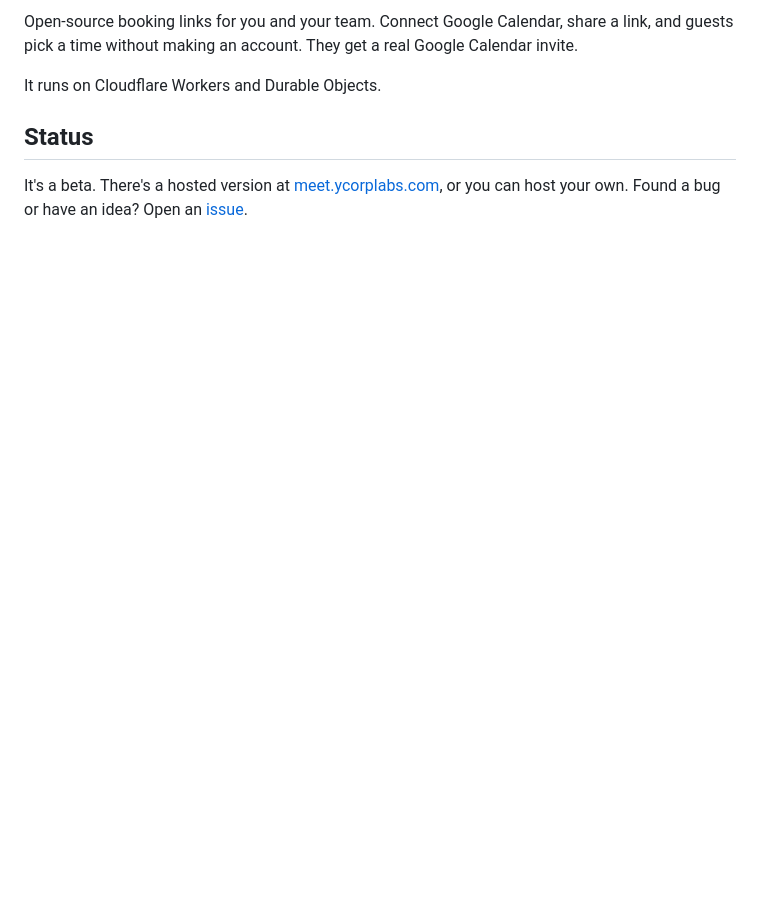
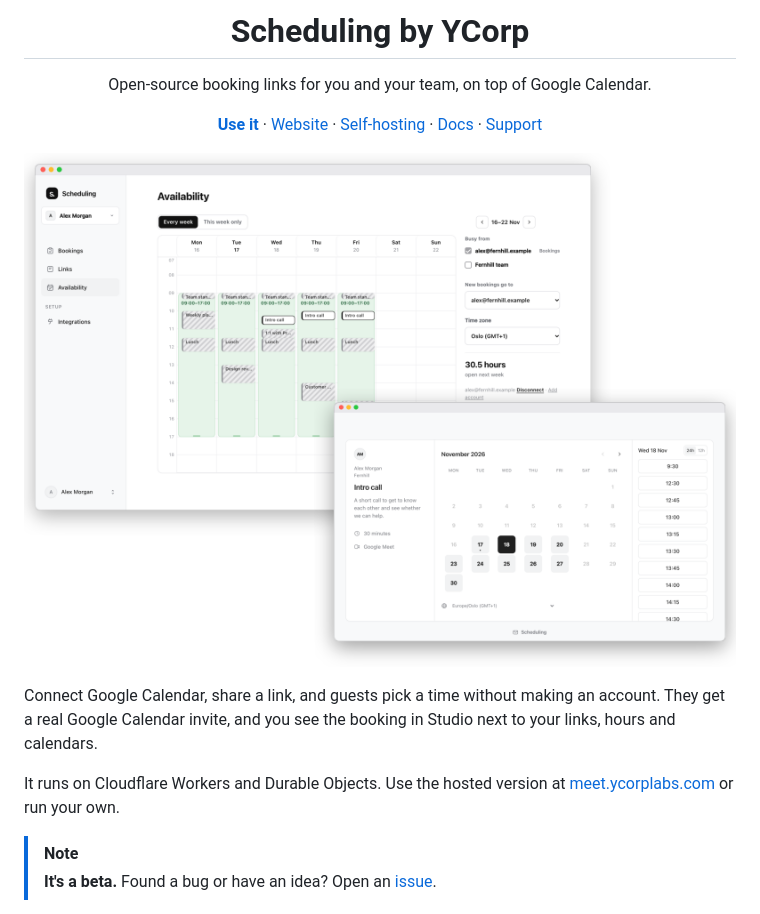
Before and after one commit to YCorpLabs/Scheduling, a Markdown page: README.md, the part around one of its changes. GitHub-like rendering; pictures changed too: assets/readme/hero.png (added); blank space fills up the shorter version.

Commit message:
README: header, hero screenshot and a quick look
The README opens like the Email one: the app's own s. mark, the name, a
one-line description and links, then a screenshot of Studio's
Availability week with a guest booking page in front, two short
paragraphs and the beta note. "A quick look" shows booking, the
confirmation and Studio's Bookings page.

All screens are real pages from a local instance: the Worker in
Miniflare with Google sign-in and Calendar answered by fixtures, a
fixture host (Alex Morgan, Fernhill) and three bookings made through the
guest page. No live data. The app has no system dark mode, so the images
are light only. Features, Limits and the rest are unchanged.

Co-Authored-By: Claude Opus 5.5 <noreply@anthropic.com>

```diff
--- a/README.md
+++ b/README.md
@@ -2,13 +4,28 @@
 
-Open-source booking links for you and your team. Connect Google Calendar,
-share a link, and guests pick a time without making an account. They get a
-real Google Calendar invite.
+<h1 align="center">Scheduling by YCorp</h1>
 
-It runs on Cloudflare Workers and Durable Objects.
+<p align="center">Open-source booking links for you and your team, on top of Google Calendar.</p>
 
-## Status
+<p align="center">
+  <a href="https://meet.ycorplabs.com"><b>Use it</b></a> ·
+  <a href="https://ycorplabs.com/schedule/">Website</a> ·
+  <a href="docs/self-hosting.md">Self-hosting</a> ·
+  <a href="docs/">Docs</a> ·
+  <a href="SUPPORT.md">Support</a>
+</p>
 
-It's a beta. There's a hosted version at
-[meet.ycorplabs.com](https://meet.ycorplabs.com), or you can host your own.
-Found a bug or have an idea? Open an
-[issue](https://github.com/YCorpLabs/Scheduling/issues).
+<p align="center">
+  <img src="assets/readme/hero.png" width="800" alt="Studio's Availability week with calendar events and booked intro calls, and in front of it a guest booking page for a 30-minute intro call with open times on Wednesday 18 November">
+</p>
+
+Connect Google Calendar, share a link, and guests pick a time without making
+an account. They get a real Google Calendar invite, and you see the booking in
+Studio next to your links, hours and calendars.
+
+It runs on Cloudflare Workers and Durable Objects. Use the hosted version at
+[meet.ycorplabs.com](https://meet.ycorplabs.com) or run your own.
+
+> [!NOTE]
+> **It's a beta.** Found a bug or have an idea? Open an
+> [issue](https://github.com/YCorpLabs/Scheduling/issues).
+
```
Also changed, not shown: other parts of README.md (+17 -1 lines), assets/readme/booking.png (added), assets/readme/confirmed.png (added), assets/readme/icon.png (added), assets/readme/studio-bookings.png (added).
